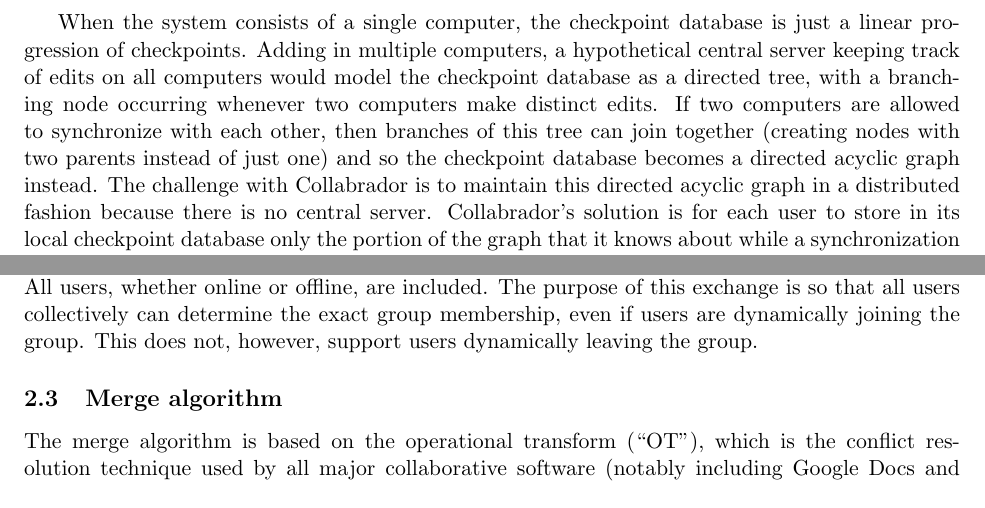
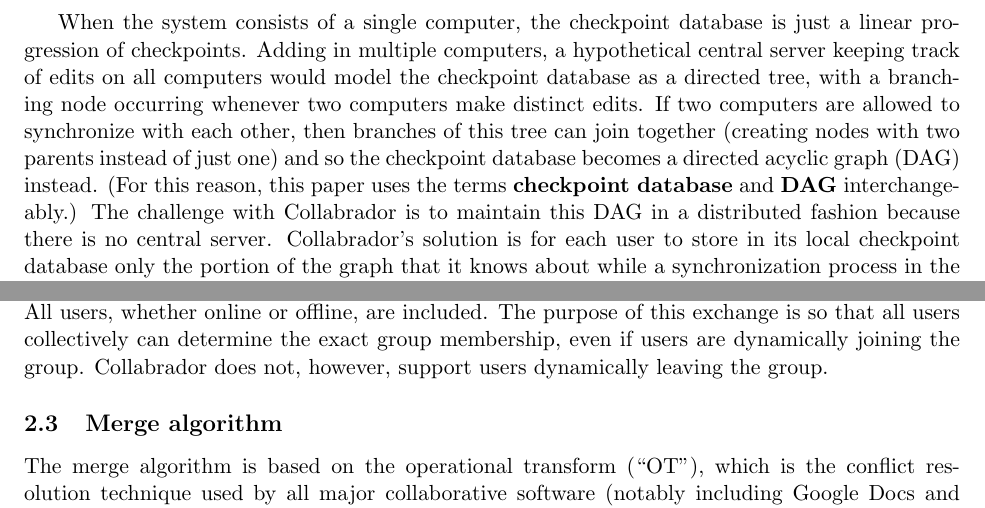
Before and after one commit to jhurwitz/Collabrador, a LaTeX document (dp2.tex): two parts of pages 3 and 4 of 9, joined at a grey line, cut so that both start at the same text. Compiled offline with pdfLaTeX.

Commit message:
minor edits about DAGs

```diff
--- a/dp2.tex
+++ b/dp2.tex
@@ -94,13 +94,15 @@ a branching node occurring whenever two computers make distinct
 edits. If two computers are allowed to synchronize with each other,
 then branches of this tree can join together (creating nodes with two
 parents instead of just one) and so the checkpoint database becomes a
-directed acyclic graph instead. The challenge with Collabrador is to
-maintain this directed acyclic graph in a distributed fashion because
-there is no central server. Collabrador's solution is for each user to
-store in its local checkpoint database only the portion of the graph
-that it knows about while a synchronization process in the background
-lets users constantly communicate with each other to share and
-exchange parts of the graph.
+directed acyclic graph (DAG) instead. (For this reason, this paper
+uses the terms \textbf{checkpoint database} and \textbf{DAG}
+interchangeably.)  The challenge with Collabrador is to maintain this
+DAG in a distributed fashion because there is no central
+server. Collabrador's solution is for each user to store in its local
+checkpoint database only the portion of the graph that it knows about
+while a synchronization process in the background lets users
+constantly communicate with each other to share and exchange parts of
+the graph.
 
 At most times, a user's checkpoint database will be a graph with only
 a single leaf node, representing the most recent checkpoint created by
@@ -187,8 +189,8 @@ Additionally, whenever two computers synchronize, they also exchange
 their \textbf{known user lists}. All users, whether online or offline,
 are included. The purpose of this exchange is so that all users
 collectively can determine the exact group membership, even if users
-are dynamically joining the group. This does not, however, support
-users dynamically leaving the group.
+are dynamically joining the group. Collabrador does not, however,
+support users dynamically leaving the group.
 
 \subsection{Merge algorithm}
 \label{sec:merge}
```
